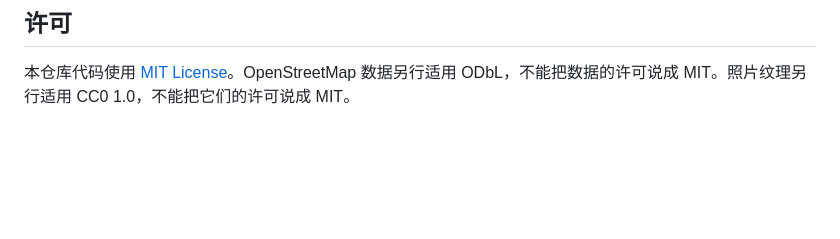
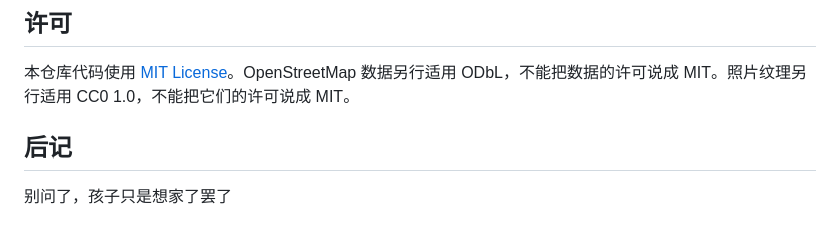
Before and after one commit to IsanaNao/3d_city, a Markdown page: README.md, the part around the change. GitHub-like rendering; blank space fills up the shorter version.

Commit message:
Leave the author's afterword at the end of the readme.
Co-authored-by: Cursor <cursoragent@cursor.com>

```diff
--- a/README.md
+++ b/README.md
@@ -175,3 +175,6 @@ Poly Haven 的条目在 [polyhaven.com](https://polyhaven.com/license)，ambient
 ## 许可
 
 本仓库代码使用 [MIT License](LICENSE)。OpenStreetMap 数据另行适用 ODbL，不能把数据的许可说成 MIT。照片纹理另行适用 CC0 1.0，不能把它们的许可说成 MIT。
+
+## 后记
+别问了，孩子只是想家了罢了
```
